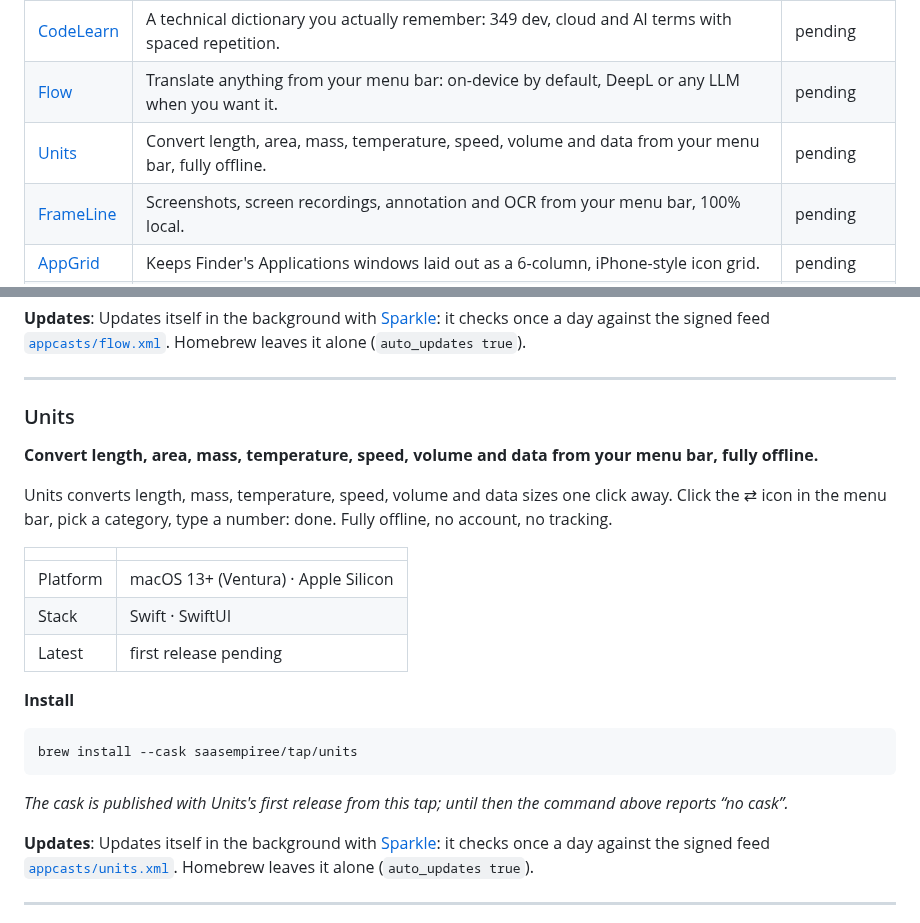
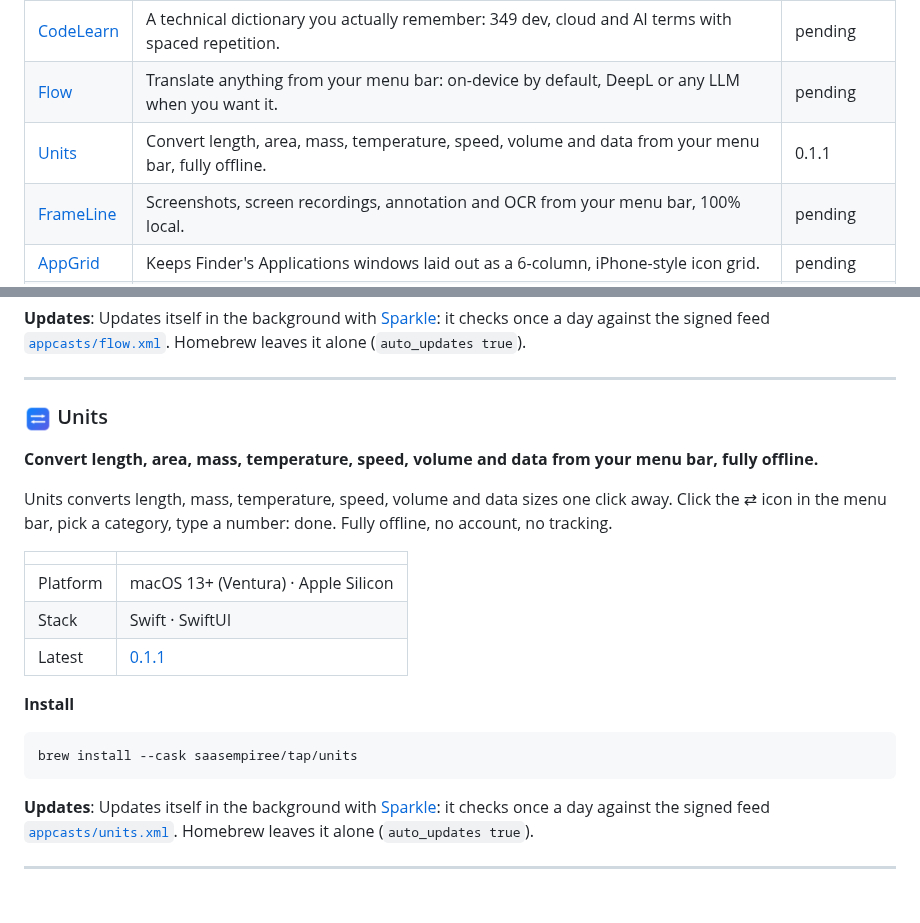
Before and after one commit to SAASEmpiree/homebrew-tap, a Markdown page: README.md, 2 parts joined by grey strips. Drawn GitHub-style; pictures changed too: icons/units.png (added).

Commit message:
units 0.1.1

````diff
--- a/README.md
+++ b/README.md
@@ -43,7 +43,7 @@ scoop install saasempiree/<app>
 | [Memora](#memora) | Notes, spaced-repetition flashcards, quizzes and exam planning, organised by subject, all on your Mac. | pending |
 | [CodeLearn](#codelearn) | A technical dictionary you actually remember: 349 dev, cloud and AI terms with spaced repetition. | pending |
 | [Flow](#flow) | Translate anything from your menu bar: on-device by default, DeepL or any LLM when you want it. | pending |
-| [Units](#units) | Convert length, area, mass, temperature, speed, volume and data from your menu bar, fully offline. | pending |
+| [Units](#units) | Convert length, area, mass, temperature, speed, volume and data from your menu bar, fully offline. | 0.1.1 |
 | [FrameLine](#frameline) | Screenshots, screen recordings, annotation and OCR from your menu bar, 100% local. | pending |
 | [AppGrid](#appgrid) | Keeps Finder's Applications windows laid out as a 6-column, iPhone-style icon grid. | pending |
 | [Comète](#comete) | Run Claude Code, Codex, Gemini and shells side by side in one cockpit, with VS Code-grade terminals. | pending |
@@ -202,7 +202,7 @@ _The cask is published with Flow's first release from this tap; until then the c
 
 ---
 
-### Units
+### <img src="icons/units.png" width="28" height="28" align="center" alt=""> Units
 
 **Convert length, area, mass, temperature, speed, volume and data from your menu bar, fully offline.**
 
@@ -212,15 +212,13 @@ Units converts length, mass, temperature, speed, volume and data sizes one click
 |---|---|
 | Platform | macOS 13+ (Ventura) · Apple Silicon |
 | Stack | Swift · SwiftUI |
-| Latest | first release pending |
+| Latest | [0.1.1](https://github.com/SAASEmpiree/homebrew-tap/releases/tag/units-v0.1.1) |
 
 **Install**
 
 ```sh
 brew install --cask saasempiree/tap/units
 ```
-
-_The cask is published with Units's first release from this tap; until then the command above reports “no cask”._
 
 **Updates**: Updates itself in the background with [Sparkle](https://sparkle-project.org): it checks once a day against the signed feed [`appcasts/units.xml`](appcasts/units.xml). Homebrew leaves it alone (`auto_updates true`).
 
````
Also changed, not shown: 3 other files.
